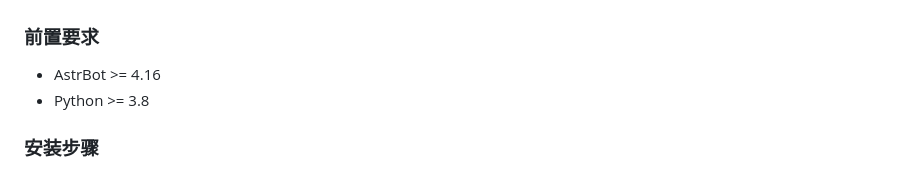
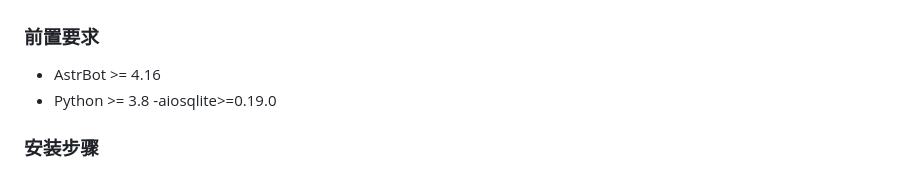
Before and after one commit to HamLJYH/astrbot_plugin_signin, a Markdown page: README.md, the part around the change. GitHub-like rendering.

Commit message:
更新 README.md

```diff
--- a/README.md
+++ b/README.md
@@ -28,6 +28,7 @@
 
 - AstrBot >= 4.16
 - Python >= 3.8
+-aiosqlite>=0.19.0
 
 ### 安装步骤
 
```
